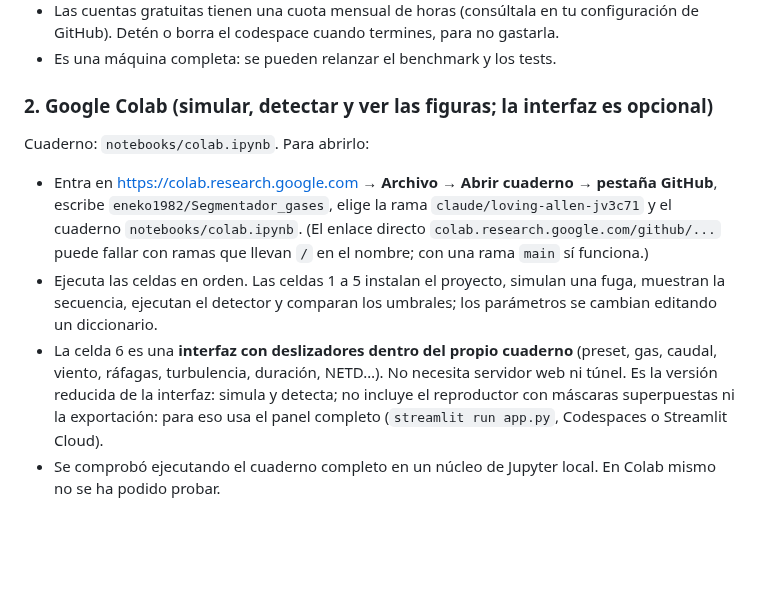
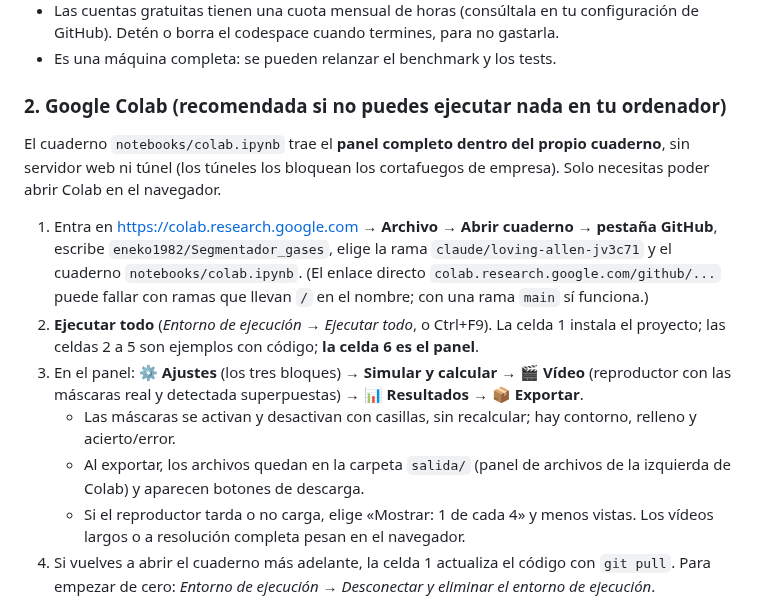
Before and after one commit to eneko1982/Segmentador_gases, a Markdown page: docs/interfaz.md, the part around one of its changes. Rendered like a GitHub page; blank space fills up the shorter version.

```diff
--- a/docs/interfaz.md
+++ b/docs/interfaz.md
@@ -110,12 +110,15 @@ Abre https://codespaces.new/eneko1982/Segmentador_gases?quickstart=1 o, en la p
 - Las cuentas gratuitas tienen una cuota mensual de horas (consúltala en tu configuración de GitHub). Detén o borra el codespace cuando termines, para no gastarla.
 - Es una máquina completa: se pueden relanzar el benchmark y los tests.
 
-### 2. Google Colab (simular, detectar y ver las figuras; la interfaz es opcional)
+### 2. Google Colab (recomendada si no puedes ejecutar nada en tu ordenador)
 
-Cuaderno: `notebooks/colab.ipynb`. Para abrirlo:
+El cuaderno `notebooks/colab.ipynb` trae el **panel completo dentro del propio cuaderno**, sin servidor web ni túnel (los túneles los bloquean los cortafuegos de empresa). Solo necesitas poder abrir Colab en el navegador.
 
-- Entra en https://colab.research.google.com → **Archivo → Abrir cuaderno → pestaña GitHub**, escribe `eneko1982/Segmentador_gases`, elige la rama `claude/loving-allen-jv3c71` y el cuaderno `notebooks/colab.ipynb`. (El enlace directo `colab.research.google.com/github/...` puede fallar con ramas que llevan `/` en el nombre; con una rama `main` sí funciona.)
-- Ejecuta las celdas en orden. Las celdas 1 a 5 instalan el proyecto, simulan una fuga, muestran la secuencia, ejecutan el detector y comparan los umbrales; los parámetros se cambian editando un diccionario.
-- La celda 6 es una **interfaz con deslizadores dentro del propio cuaderno** (preset, gas, caudal, viento, ráfagas, turbulencia, duración, NETD…). No necesita servidor web ni túnel. Es la versión reducida de la interfaz: simula y detecta; no incluye el reproductor con máscaras superpuestas ni la exportación: para eso usa el panel completo (`streamlit run app.py`, Codespaces o Streamlit Cloud).
-- Se comprobó ejecutando el cuaderno completo en un núcleo de Jupyter local. En Colab mismo no se ha podido probar.
+1. Entra en https://colab.research.google.com → **Archivo → Abrir cuaderno → pestaña GitHub**, escribe `eneko1982/Segmentador_gases`, elige la rama `claude/loving-allen-jv3c71` y el cuaderno `notebooks/colab.ipynb`. (El enlace directo `colab.research.google.com/github/...` puede fallar con ramas que llevan `/` en el nombre; con una rama `main` sí funciona.)
+2. **Ejecutar todo** (*Entorno de ejecución → Ejecutar todo*, o Ctrl+F9). La celda 1 instala el proyecto; las celdas 2 a 5 son ejemplos con código; **la celda 6 es el panel**.
+3. En el panel: **⚙️ Ajustes** (los tres bloques) → **Simular y calcular** → **🎬 Vídeo** (reproductor con las máscaras real y detectada superpuestas) → **📊 Resultados** → **📦 Exportar**.
+   - Las máscaras se activan y desactivan con casillas, sin recalcular; hay contorno, relleno y acierto/error.
+   - Al exportar, los archivos quedan en la carpeta `salida/` (panel de archivos de la izquierda de Colab) y aparecen botones de descarga.
+   - Si el reproductor tarda o no carga, elige «Mostrar: 1 de cada 4» y menos vistas. Los vídeos largos o a resolución completa pesan en el navegador.
+4. Si vuelves a abrir el cuaderno más adelante, la celda 1 actualiza el código con `git pull`. Para empezar de cero: *Entorno de ejecución → Desconectar y eliminar el entorno de ejecución*.
 
```
Also changed, not shown: other parts of docs/interfaz.md (+6 -1 lines), README.md (+3 -2 lines), docs/registro.md (+11 -0 lines), docs/figures/colab_panel_exportar.png (added), docs/figures/colab_panel_video.png (added), 7 other files.
